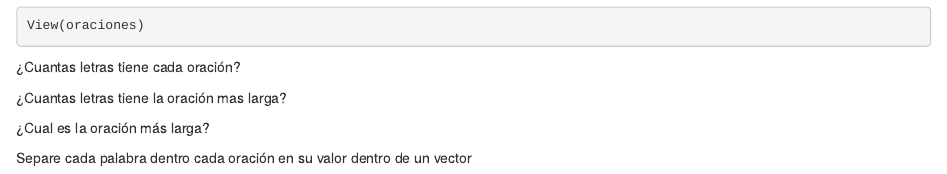
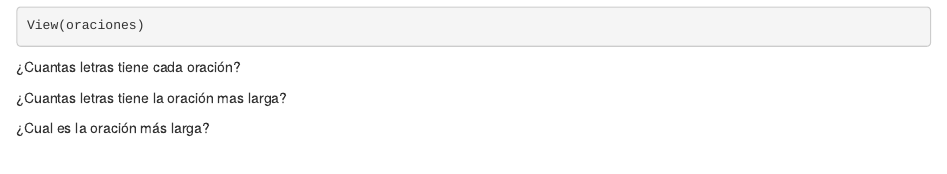
Before and after one commit to TJhon/taller-tidyverse, an R Markdown document (ejercicios/texto.Rmd): the page in a window 1100 px wide, from 2500 px down. Rendered offline with R 4.5, knitr and Pandoc, with nearby package versions; some code elsewhere in the file could not run offline.

Commit message:
Fixes #17

````diff
--- a/ejercicios/texto.Rmd
+++ b/ejercicios/texto.Rmd
@@ -125,9 +125,3 @@ View(oraciones)
 ```{r}
 
 ```
-
-Separe cada palabra dentro cada oración en su valor dentro de un vector
-
-```{r}
-
-```
````
